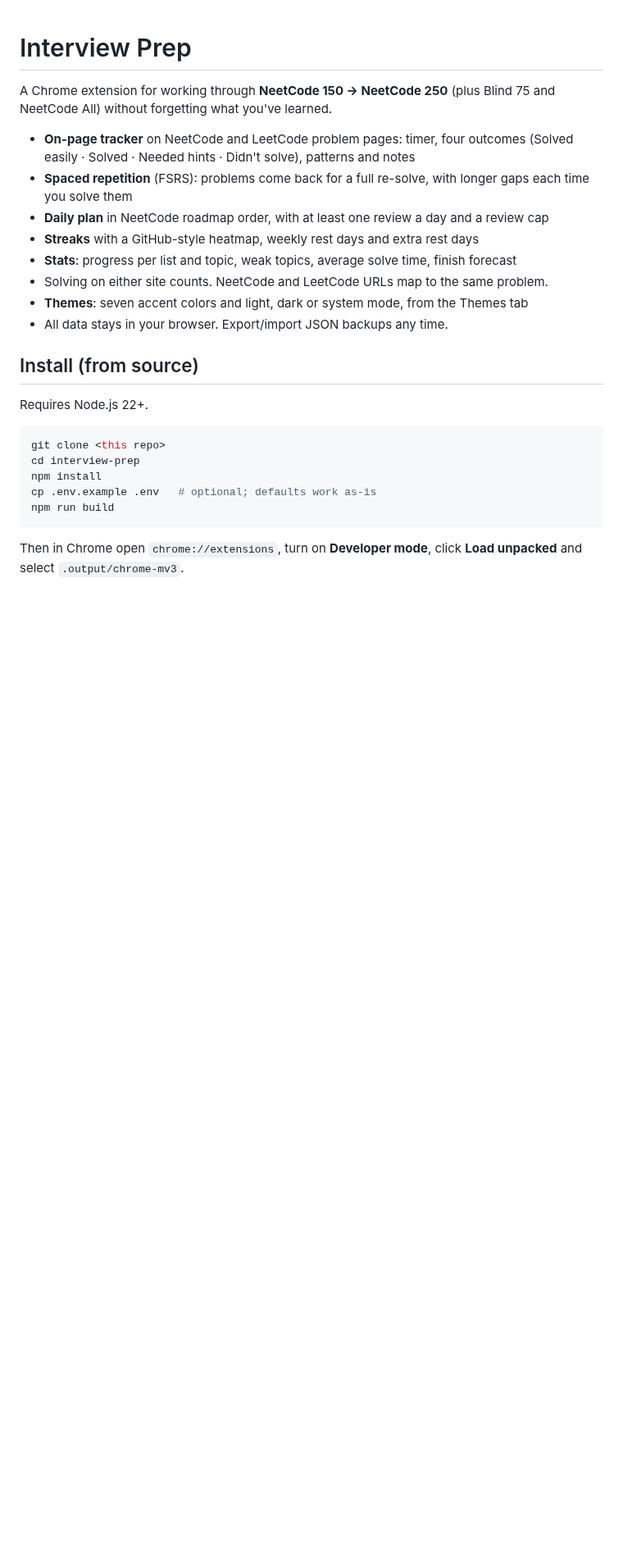
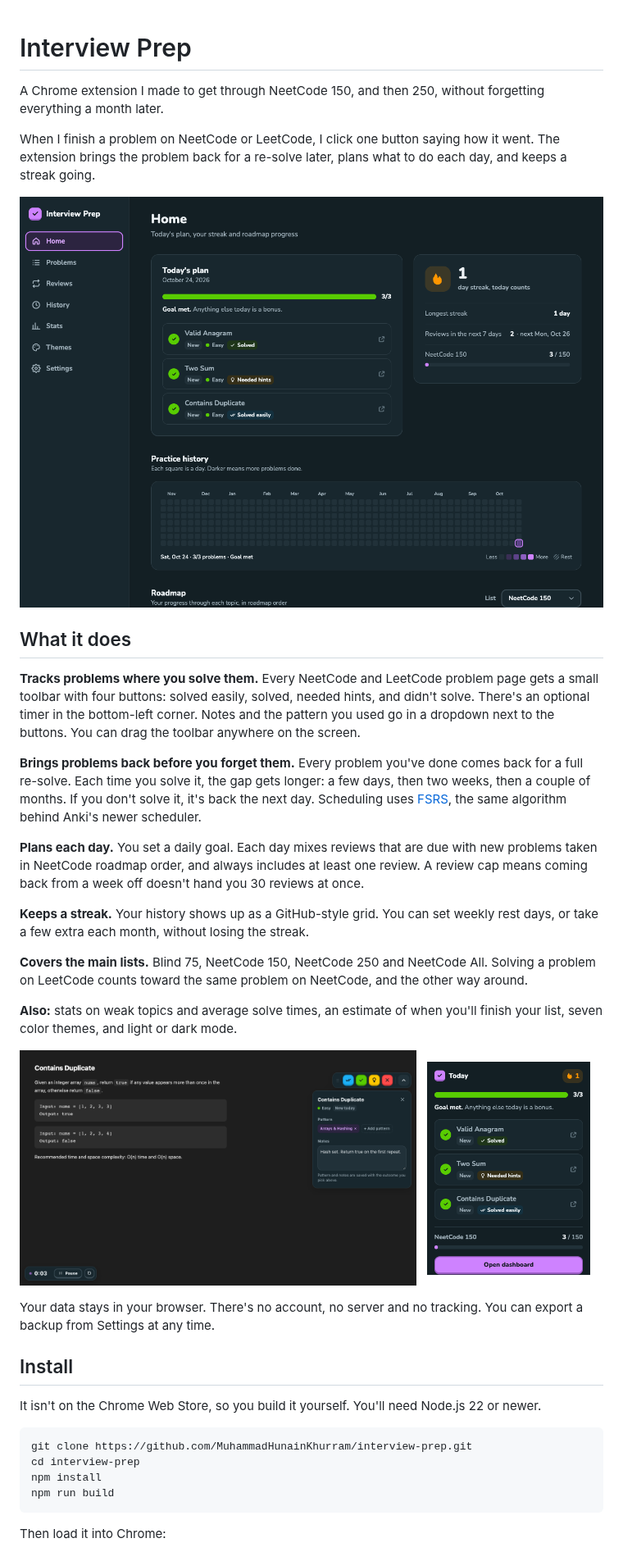
Before and after one commit to MuhammadHunainKhurram/interview-prep, a Markdown page: README.md, the part around one of its changes. Shown at 82% size. Rendered like a GitHub page; pictures changed too: docs/images/dashboard.png (added), docs/images/popup.png (added), docs/images/tracker.png (added); blank space fills up the shorter version.

````diff
--- a/README.md
+++ b/README.md
@@ -1,31 +1,59 @@
 # Interview Prep
 
-A Chrome extension for working through **NeetCode 150 → NeetCode 250** (plus Blind 75 and
-NeetCode All) without forgetting what you've learned.
+A Chrome extension I made to get through NeetCode 150, and then 250, without forgetting
+everything a month later.
 
-- **On-page tracker** on NeetCode and LeetCode problem pages: timer, four outcomes
-  (Solved easily · Solved · Needed hints · Didn't solve), patterns and notes
-- **Spaced repetition** (FSRS): problems come back for a full re-solve, with longer gaps
-  each time you solve them
-- **Daily plan** in NeetCode roadmap order, with at least one review a day and a review cap
-- **Streaks** with a GitHub-style heatmap, weekly rest days and extra rest days
-- **Stats**: progress per list and topic, weak topics, average solve time, finish forecast
-- Solving on either site counts. NeetCode and LeetCode URLs map to the same problem.
-- **Themes**: seven accent colors and light, dark or system mode, from the Themes tab
-- All data stays in your browser. Export/import JSON backups any time.
+When I finish a problem on NeetCode or LeetCode, I click one button saying how it went. The
+extension brings the problem back for a re-solve later, plans what to do each day, and keeps a
+streak going.
 
-## Install (from source)
+![Dashboard](docs/images/dashboard.png)
 
-Requires Node.js 22+.
+## What it does
+
+**Tracks problems where you solve them.** Every NeetCode and LeetCode problem page gets a small
+toolbar with four buttons: solved easily, solved, needed hints, and didn't solve. There's an
+optional timer in the bottom-left corner. Notes and the pattern you used go in a dropdown next
+to the buttons. You can drag the toolbar anywhere on the screen.
+
+**Brings problems back before you forget them.** Every problem you've done comes back for a
+full re-solve. Each time you solve it, the gap gets longer: a few days, then two weeks, then a
+couple of months. If you don't solve it, it's back the next day. Scheduling uses
+[FSRS](https://github.com/open-spaced-repetition/fsrs4anki/wiki/ABC-of-FSRS), the same
+algorithm behind Anki's newer scheduler.
+
+**Plans each day.** You set a daily goal. Each day mixes reviews that are due with new problems
+taken in NeetCode roadmap order, and always includes at least one review. A review cap means
+coming back from a week off doesn't hand you 30 reviews at once.
+
+**Keeps a streak.** Your history shows up as a GitHub-style grid. You can set weekly rest days,
+or take a few extra each month, without losing the streak.
+
+**Covers the main lists.** Blind 75, NeetCode 150, NeetCode 250 and NeetCode All. Solving a
+problem on LeetCode counts toward the same problem on NeetCode, and the other way around.
+
+**Also:** stats on weak topics and average solve times, an estimate of when you'll finish your
+list, seven color themes, and light or dark mode.
+
+<p>
+  <img src="docs/images/tracker.png" alt="The tracker on a problem page" width="68%">
+  &nbsp;
+  <img src="docs/images/popup.png" alt="The toolbar popup" width="28%">
+</p>
+
+Your data stays in your browser. There's no account, no server and no tracking. You can export a
+backup from Settings at any time.
+
+## Install
+
+It isn't on the Chrome Web Store, so you build it yourself. You'll need Node.js 22 or newer.
 
 ```bash
-git clone <this repo>
+git clone https://github.com/MuhammadHunainKhurram/interview-prep.git
 cd interview-prep
 npm install
-cp .env.example .env   # optional; defaults work as-is
 npm run build
 ```
 
-Then in Chrome open `chrome://extensions`, turn on **Developer mode**, click
-**Load unpacked** and select `.output/chrome-mv3`.
+Then load it into Chrome:
 
````
Also changed, not shown: other parts of README.md (+62 -58 lines), docs/images/themes.png (added), 1 other file.
